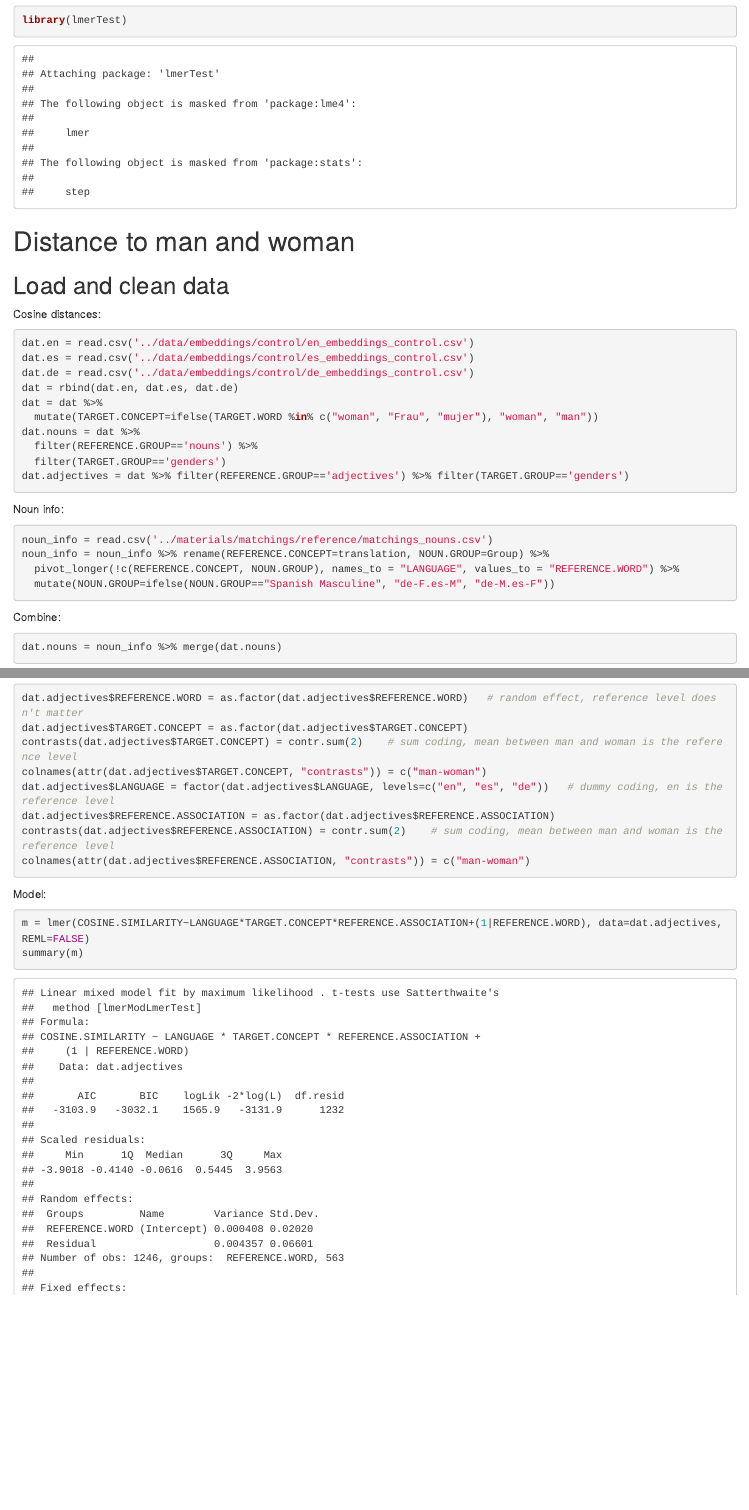
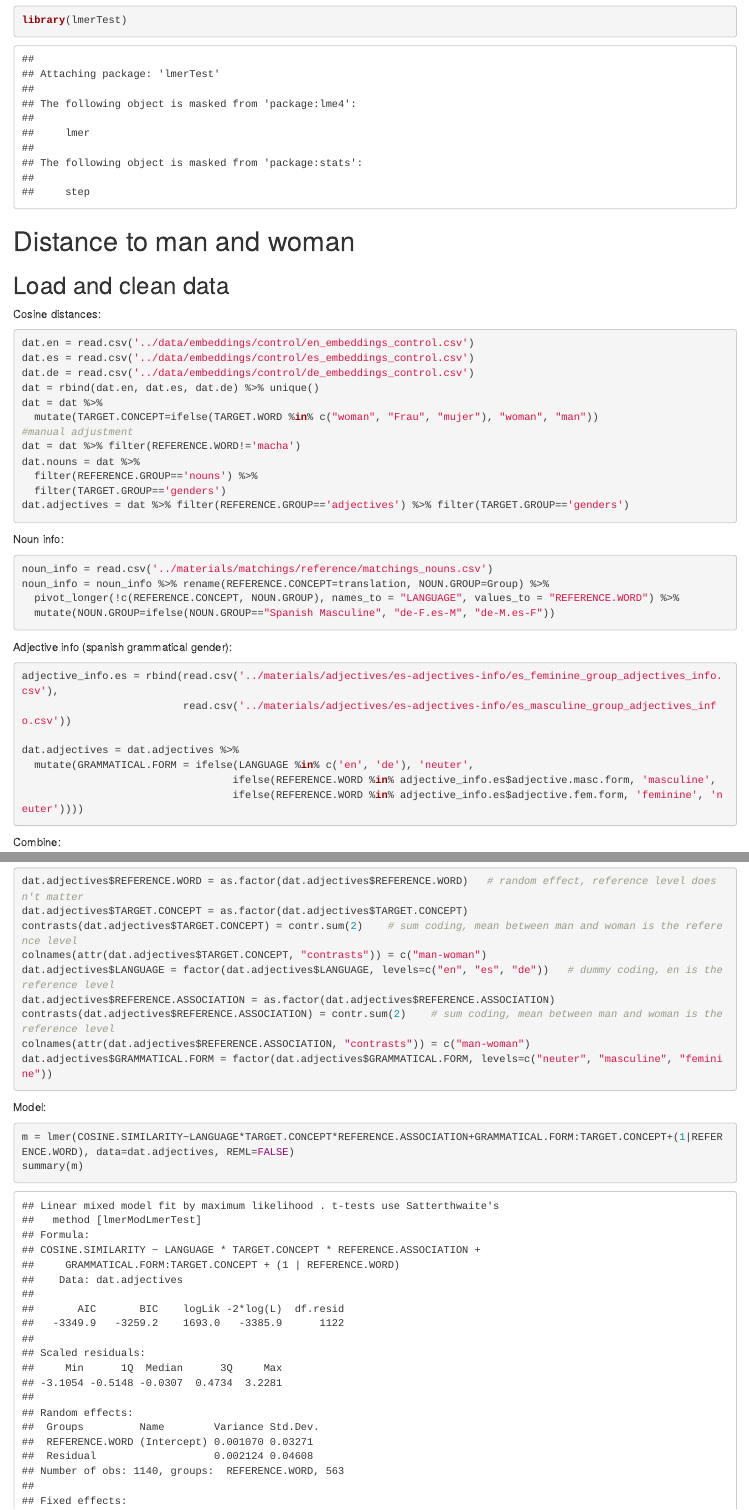
Before and after one commit to roccoflint/distributional-relativity, an R Markdown document (analyses/embeddings_analyses.Rmd): the page in a window 1100 px wide, from 960 px down, and a second part further down, joined at a grey line. Rendered offline with R 4.5, knitr and Pandoc, with nearby package versions; code that draws random numbers runs with fixed seeds of ours; some code elsewhere in the file could not run offline.

Commit message:
preprocess with additional matchings results

````diff
--- a/analyses/embeddings_analyses.Rmd
+++ b/analyses/embeddings_analyses.Rmd
@@ -23,9 +23,11 @@ Cosine distances:
 dat.en = read.csv('../data/embeddings/control/en_embeddings_control.csv')
 dat.es = read.csv('../data/embeddings/control/es_embeddings_control.csv')
 dat.de = read.csv('../data/embeddings/control/de_embeddings_control.csv')
-dat = rbind(dat.en, dat.es, dat.de)
+dat = rbind(dat.en, dat.es, dat.de) %>% unique()
 dat = dat %>%
   mutate(TARGET.CONCEPT=ifelse(TARGET.WORD %in% c("woman", "Frau", "mujer"), "woman", "man"))
+#manual adjustment
+dat = dat %>% filter(REFERENCE.WORD!='macha')
 dat.nouns = dat %>%
   filter(REFERENCE.GROUP=='nouns') %>%
   filter(TARGET.GROUP=='genders')
@@ -38,6 +40,17 @@ noun_info = read.csv('../materials/matchings/reference/matchings_nouns.csv')
 noun_info = noun_info %>% rename(REFERENCE.CONCEPT=translation, NOUN.GROUP=Group) %>%
   pivot_longer(!c(REFERENCE.CONCEPT, NOUN.GROUP), names_to = "LANGUAGE", values_to = "REFERENCE.WORD") %>%
   mutate(NOUN.GROUP=ifelse(NOUN.GROUP=="Spanish Masculine", "de-F.es-M", "de-M.es-F"))
+```
+
+Adjective info (spanish grammatical gender):
+```{r}
+adjective_info.es = rbind(read.csv('../materials/adjectives/es-adjectives-info/es_feminine_group_adjectives_info.csv'),
+                          read.csv('../materials/adjectives/es-adjectives-info/es_masculine_group_adjectives_info.csv'))
+
+dat.adjectives = dat.adjectives %>%
+  mutate(GRAMMATICAL.FORM = ifelse(LANGUAGE %in% c('en', 'de'), 'neuter',
+                                  ifelse(REFERENCE.WORD %in% adjective_info.es$adjective.masc.form, 'masculine',
+                                  ifelse(REFERENCE.WORD %in% adjective_info.es$adjective.fem.form, 'feminine', 'neuter'))))
 ```
 
 Combine:
@@ -96,11 +109,12 @@ dat.adjectives$LANGUAGE = factor(dat.adjectives$LANGUAGE, levels=c("en", "es", "
 dat.adjectives$REFERENCE.ASSOCIATION = as.factor(dat.adjectives$REFERENCE.ASSOCIATION)
 contrasts(dat.adjectives$REFERENCE.ASSOCIATION) = contr.sum(2)    # sum coding, mean between man and woman is the reference level
 colnames(attr(dat.adjectives$REFERENCE.ASSOCIATION, "contrasts")) = c("man-woman")
+dat.adjectives$GRAMMATICAL.FORM = factor(dat.adjectives$GRAMMATICAL.FORM, levels=c("neuter", "masculine", "feminine"))
 ```
 
 Model:
 ```{r}
-m = lmer(COSINE.SIMILARITY~LANGUAGE*TARGET.CONCEPT*REFERENCE.ASSOCIATION+(1|REFERENCE.WORD), data=dat.adjectives, REML=FALSE)
+m = lmer(COSINE.SIMILARITY~LANGUAGE*TARGET.CONCEPT*REFERENCE.ASSOCIATION+GRAMMATICAL.FORM:TARGET.CONCEPT+(1|REFERENCE.WORD), data=dat.adjectives, REML=FALSE)
 summary(m)
 ```
 
````
Also changed, not shown: analyses/embeddings_analyses.Rmd (9 more changed lines).
